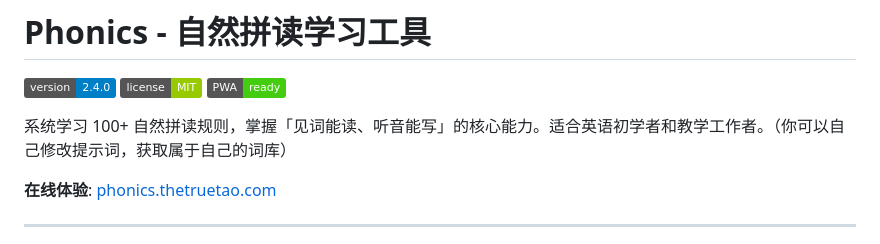
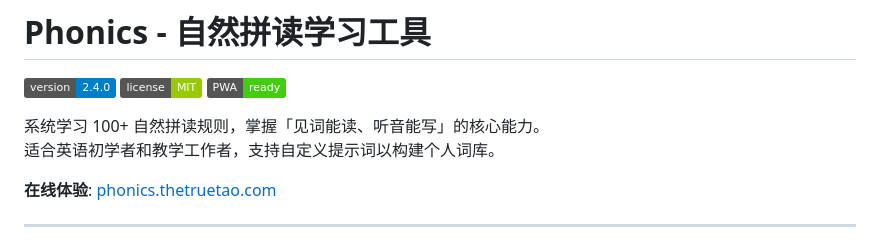
Before and after one commit to cocojojo5213/phonics-app, a Markdown page: README.md, the part around the change. GitHub-like rendering; badges without logos.

```diff
--- a/README.md
+++ b/README.md
@@ -4,7 +4,8 @@
 [![License](https://img.shields.io/badge/license-MIT-green.svg)](LICENSE)
 [![PWA](https://img.shields.io/badge/PWA-ready-brightgreen.svg)](#pwa-支持)
 
-系统学习 100+ 自然拼读规则，掌握「见词能读、听音能写」的核心能力。适合英语初学者和教学工作者。（你可以自己修改提示词，获取属于自己的词库）
+系统学习 100+ 自然拼读规则，掌握「见词能读、听音能写」的核心能力。
+适合英语初学者和教学工作者，支持自定义提示词以构建个人词库。
 
 **在线体验**: [phonics.thetruetao.com](https://phonics.thetruetao.com)
 
```
